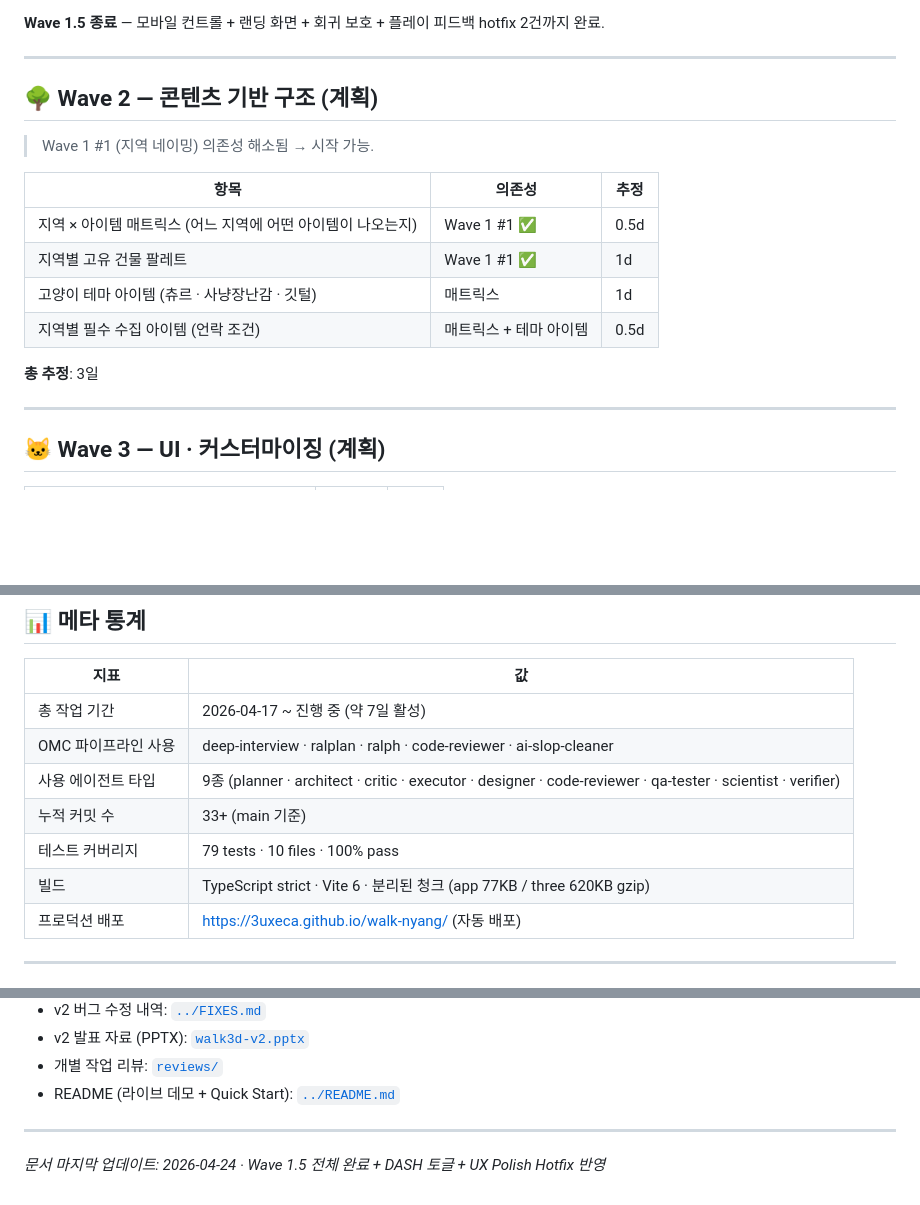
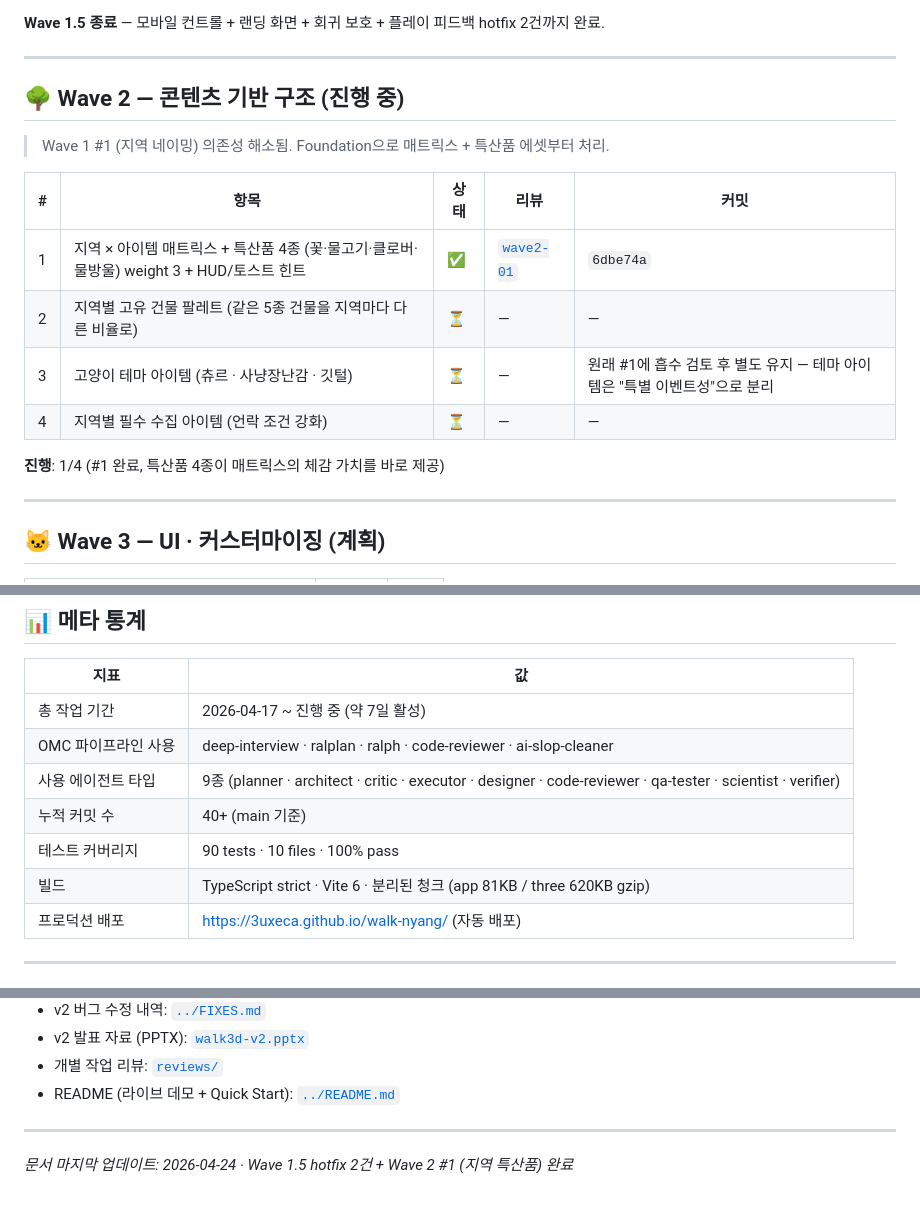
Before and after one commit to 3uxeca/walk-nyang, a Markdown page: docs/ROADMAP.md, 3 parts joined by grey strips. Drawn GitHub-style; blank space fills up the shorter version.

Commit message:
docs(roadmap): Wave 2 #1 완료 행 + 메타 갱신
Wave 2 테이블을 진행 상태로 전환, #1 체크 및 커밋 해시 기입.
테스트 79→90, 커밋 33+→40+, app 청크 77→81KB 업데이트.

Co-Authored-By: Claude Opus 4.7 (1M context) <noreply@anthropic.com>

```diff
--- a/docs/ROADMAP.md
+++ b/docs/ROADMAP.md
@@ -132,18 +132,18 @@
 
 ---
 
-## 🌳 Wave 2 — 콘텐츠 기반 구조 (계획)
+## 🌳 Wave 2 — 콘텐츠 기반 구조 (진행 중)
 
-> Wave 1 #1 (지역 네이밍) 의존성 해소됨 → 시작 가능.
+> Wave 1 #1 (지역 네이밍) 의존성 해소됨. Foundation으로 매트릭스 + 특산품 에셋부터 처리.
 
-| 항목 | 의존성 | 추정 |
-|------|--------|------|
-| 지역 × 아이템 매트릭스 (어느 지역에 어떤 아이템이 나오는지) | Wave 1 #1 ✅ | 0.5d |
-| 지역별 고유 건물 팔레트 | Wave 1 #1 ✅ | 1d |
-| 고양이 테마 아이템 (츄르 · 사냥장난감 · 깃털) | 매트릭스 | 1d |
-| 지역별 필수 수집 아이템 (언락 조건) | 매트릭스 + 테마 아이템 | 0.5d |
+| # | 항목 | 상태 | 리뷰 | 커밋 |
+|---|------|------|------|------|
+| 1 | 지역 × 아이템 매트릭스 + 특산품 4종 (꽃·물고기·클로버·물방울) weight 3 + HUD/토스트 힌트 | ✅ | [`wave2-01`](reviews/wave2-01-region-specialty-items.md) | `6dbe74a` |
+| 2 | 지역별 고유 건물 팔레트 (같은 5종 건물을 지역마다 다른 비율로) | ⏳ | — | — |
+| 3 | 고양이 테마 아이템 (츄르 · 사냥장난감 · 깃털) | ⏳ | — | 원래 #1에 흡수 검토 후 별도 유지 — 테마 아이템은 "특별 이벤트성"으로 분리 |
+| 4 | 지역별 필수 수집 아이템 (언락 조건 강화) | ⏳ | — | — |
 
-**총 추정**: 3일
+**진행**: 1/4 (#1 완료, 특산품 4종이 매트릭스의 체감 가치를 바로 제공)
 
 ---
 
@@ -266,9 +266,9 @@ Phase 0–5 (완료)
 | 총 작업 기간 | 2026-04-17 ~ 진행 중 (약 7일 활성) |
 | OMC 파이프라인 사용 | deep-interview · ralplan · ralph · code-reviewer · ai-slop-cleaner |
 | 사용 에이전트 타입 | 9종 (planner · architect · critic · executor · designer · code-reviewer · qa-tester · scientist · verifier) |
-| 누적 커밋 수 | 33+ (main 기준) |
-| 테스트 커버리지 | 79 tests · 10 files · 100% pass |
-| 빌드 | TypeScript strict · Vite 6 · 분리된 청크 (app 77KB / three 620KB gzip) |
+| 누적 커밋 수 | 40+ (main 기준) |
+| 테스트 커버리지 | 90 tests · 10 files · 100% pass |
+| 빌드 | TypeScript strict · Vite 6 · 분리된 청크 (app 81KB / three 620KB gzip) |
 | 프로덕션 배포 | https://3uxeca.github.io/walk-nyang/ (자동 배포) |
 
 ---
@@ -285,4 +285,4 @@ Phase 0–5 (완료)
 
 ---
 
-*문서 마지막 업데이트: 2026-04-24 · Wave 1.5 전체 완료 + DASH 토글 + UX Polish Hotfix 반영*
+*문서 마지막 업데이트: 2026-04-24 · Wave 1.5 hotfix 2건 + Wave 2 #1 (지역 특산품) 완료*
```
